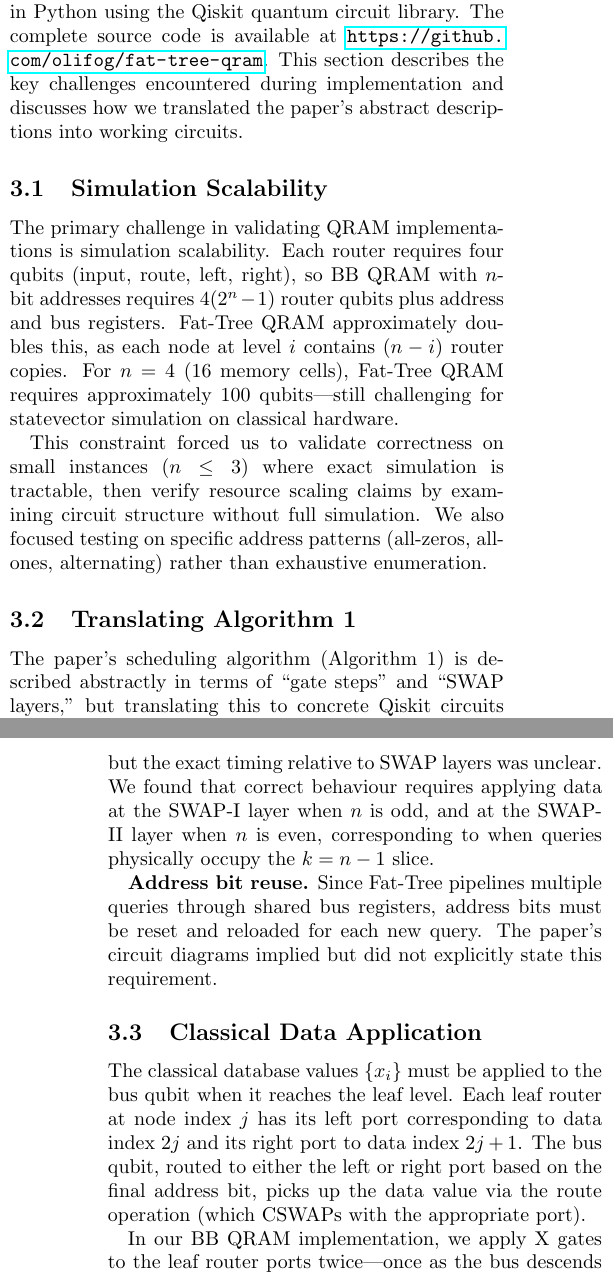
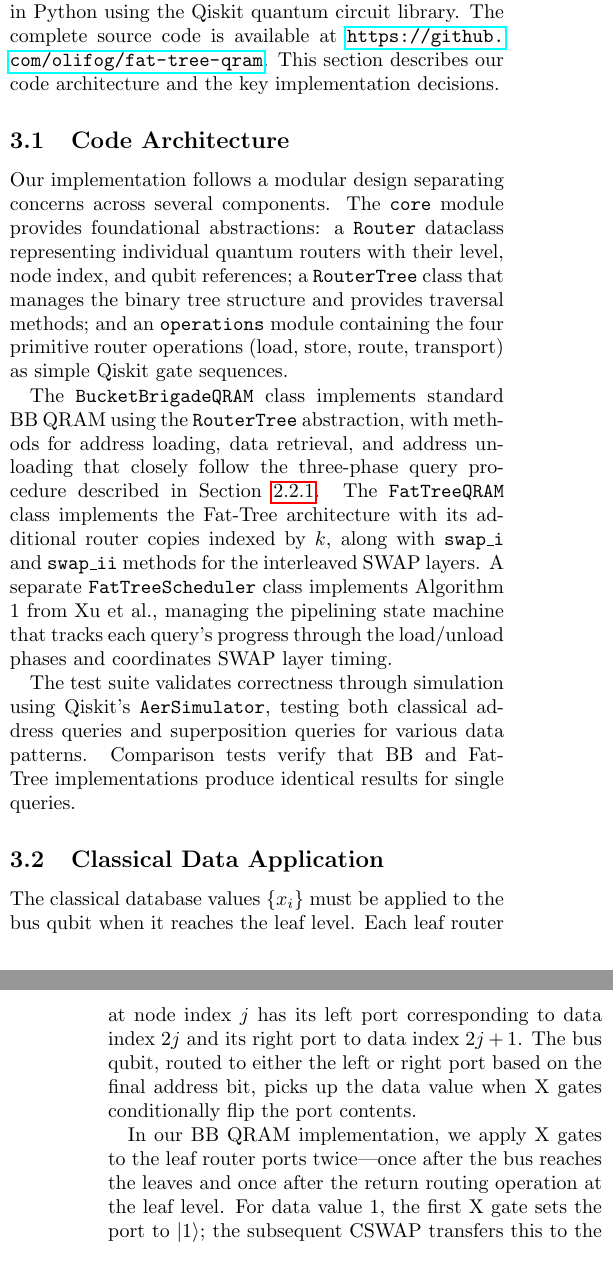
Before and after one commit to olifog/fat-tree-qram, a LaTeX document (finalreport/finalreport.tex): two parts of the columns of pages 3 and 4 of 4, joined at a grey line, cut so that both start at the same text. Compiled offline with pdfLaTeX.

Commit message:
fix up implementation section

```diff
--- a/finalreport/finalreport.tex
+++ b/finalreport/finalreport.tex
@@ -144,30 +144,21 @@ The trade-off is space: Fat-Tree QRAM requires approximately twice as many route
 %=============================================================================
 \section{Implementation}
 
-We implemented both BB QRAM and Fat-Tree QRAM in Python using the Qiskit quantum circuit library. The complete source code is available at \url{https://github.com/olifog/fat-tree-qram}. This section describes the key challenges encountered during implementation and discusses how we translated the paper's abstract descriptions into working circuits.
+We implemented both BB QRAM and Fat-Tree QRAM in Python using the Qiskit quantum circuit library. The complete source code is available at \url{https://github.com/olifog/fat-tree-qram}. This section describes our code architecture and the key implementation decisions.
 
 %-----------------------------------------------------------------------------
-\subsection{Simulation Scalability}
+\subsection{Code Architecture}
 
-The primary challenge in validating QRAM implementations is simulation scalability. Each router requires four qubits (input, route, left, right), so BB QRAM with $n$-bit addresses requires $4(2^n - 1)$ router qubits plus address and bus registers. Fat-Tree QRAM approximately doubles this, as each node at level $i$ contains $(n-i)$ router copies. For $n=4$ (16 memory cells), Fat-Tree QRAM requires approximately 100 qubits---still challenging for statevector simulation on classical hardware.
+Our implementation follows a modular design separating concerns across several components. The \texttt{core} module provides foundational abstractions: a \texttt{Router} dataclass representing individual quantum routers with their level, node index, and qubit references; a \texttt{RouterTree} class that manages the binary tree structure and provides traversal methods; and an \texttt{operations} module containing the four primitive router operations (load, store, route, transport) as simple Qiskit gate sequences.
 
-This constraint forced us to validate correctness on small instances ($n \leq 3$) where exact simulation is tractable, then verify resource scaling claims by examining circuit structure without full simulation. We also focused testing on specific address patterns (all-zeros, all-ones, alternating) rather than exhaustive enumeration.
+The \texttt{BucketBrigadeQRAM} class implements standard BB QRAM using the \texttt{RouterTree} abstraction, with methods for address loading, data retrieval, and address unloading that closely follow the three-phase query procedure described in Section~\ref{sec:router-ops}. The \texttt{FatTreeQRAM} class implements the Fat-Tree architecture with its additional router copies indexed by $k$, along with \texttt{swap\_i} and \texttt{swap\_ii} methods for the interleaved SWAP layers. A separate \texttt{FatTreeScheduler} class implements Algorithm 1 from Xu et al., managing the pipelining state machine that tracks each query's progress through the load/unload phases and coordinates SWAP layer timing.
 
-%-----------------------------------------------------------------------------
-\subsection{Translating Algorithm 1}
-
-The paper's scheduling algorithm (Algorithm 1) is described abstractly in terms of ``gate steps'' and ``SWAP layers,'' but translating this to concrete Qiskit circuits required resolving several ambiguities:
-
-\textbf{Operation parallelism.} The paper does not explicitly specify which operations within a gate step can execute in parallel. We determined that load/store operations at different tree levels can be parallelized, but route operations must respect data dependencies within each query.
-
-\textbf{Classical data application.} The paper states that classical data is applied when queries reach the leaves, but the exact timing relative to SWAP layers was unclear. We found that correct behaviour requires applying data at the SWAP-I layer when $n$ is odd, and at the SWAP-II layer when $n$ is even, corresponding to when queries physically occupy the $k = n-1$ slice.
-
-\textbf{Address bit reuse.} Since Fat-Tree pipelines multiple queries through shared bus registers, address bits must be reset and reloaded for each new query. The paper's circuit diagrams implied but did not explicitly state this requirement.
+The test suite validates correctness through simulation using Qiskit's \texttt{AerSimulator}, testing both classical address queries and superposition queries for various data patterns. Comparison tests verify that BB and Fat-Tree implementations produce identical results for single queries.
 
 %-----------------------------------------------------------------------------
 \subsection{Classical Data Application}
 
-The classical database values $\{x_i\}$ must be applied to the bus qubit when it reaches the leaf level. Each leaf router at node index $j$ has its left port corresponding to data index $2j$ and its right port to data index $2j+1$. The bus qubit, routed to either the left or right port based on the final address bit, picks up the data value via the route operation (which CSWAPs with the appropriate port).
+The classical database values $\{x_i\}$ must be applied to the bus qubit when it reaches the leaf level. Each leaf router at node index $j$ has its left port corresponding to data index $2j$ and its right port to data index $2j+1$. The bus qubit, routed to either the left or right port based on the final address bit, picks up the data value when X gates conditionally flip the port contents.
 
-In our BB QRAM implementation, we apply X gates to the leaf router ports twice---once as the bus descends to the leaves and once as it returns. If the data value is 1, the port is flipped; if 0, it remains unchanged. The net effect is an XOR of the data value onto the bus qubit, while the paired X gates cancel out, leaving the router ports in their original state.
+In our BB QRAM implementation, we apply X gates to the leaf router ports twice---once after the bus reaches the leaves and once after the return routing operation at the leaf level. For data value 1, the first X gate sets the port to $\ket{1}$; the subsequent CSWAP transfers this to the bus; the second X gate then flips the port again. The net effect is that the bus acquires the data value via XOR, while the leaf ports are left in a state corresponding to their data values rather than being restored to $\ket{0}$.
 
```
Also changed, not shown: finalreport/finalreport.pdf, finalreport/finalreport.tex (6 more changed lines), 5 other files.
